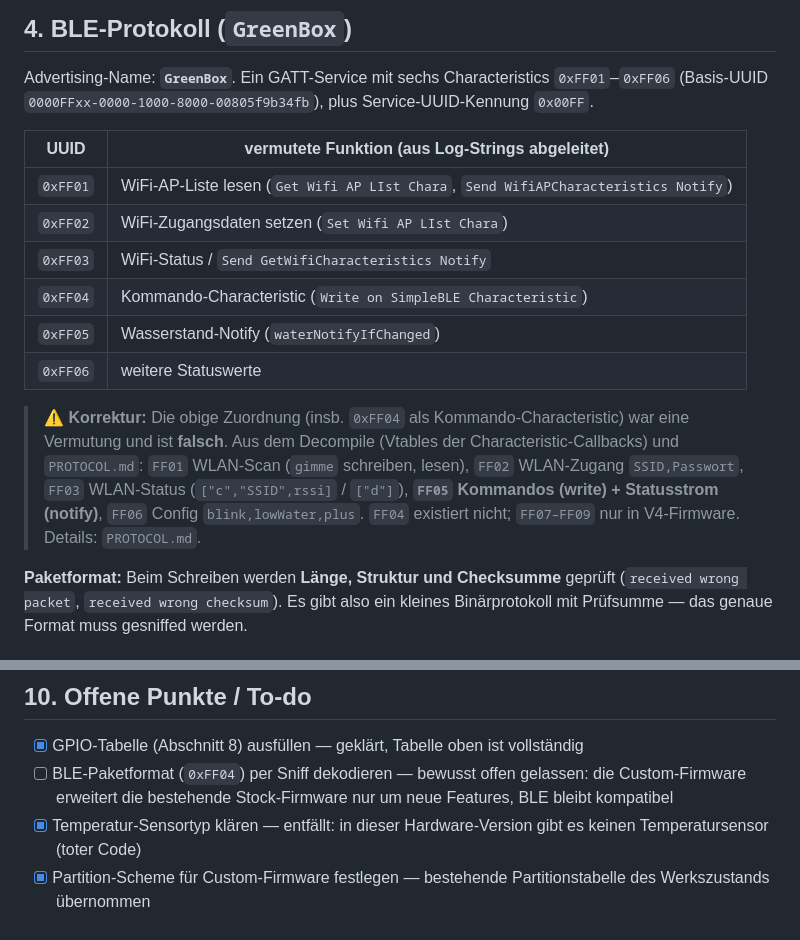
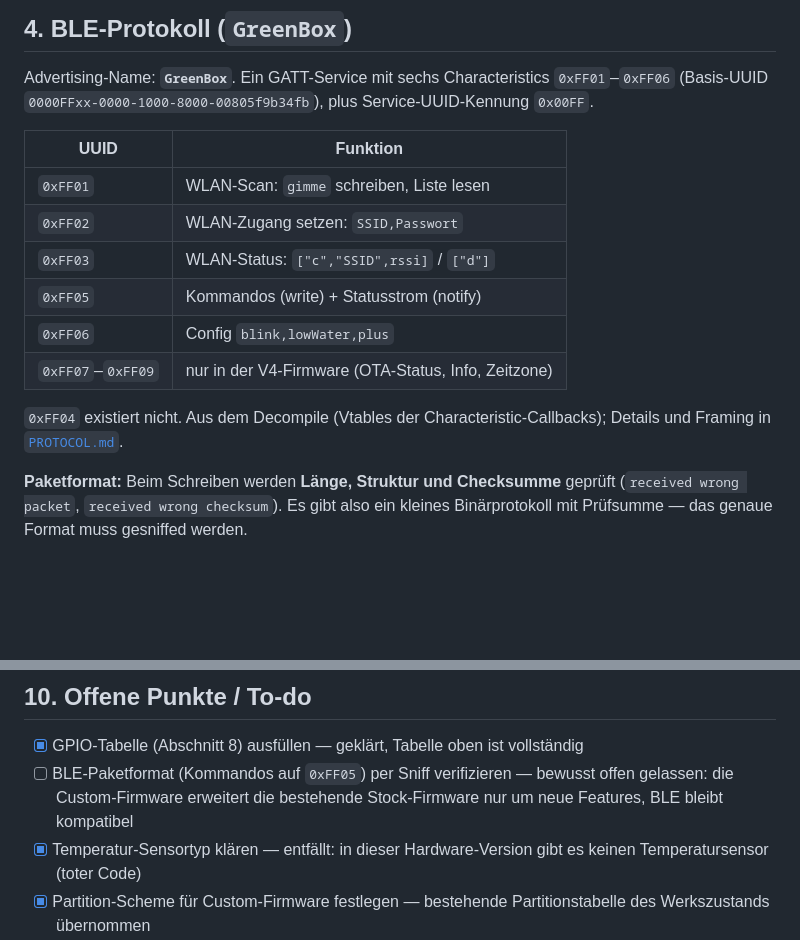
Before and after one commit to kurim/BerlinGreen-FW, a Markdown page: BerlinGreen_GreenBox_RE.md, 2 parts joined by grey strips. GitHub-like rendering; blank space fills up the shorter version.

```diff
--- a/BerlinGreen_GreenBox_RE.md
+++ b/BerlinGreen_GreenBox_RE.md
@@ -70,19 +70,16 @@
 
 Advertising-Name: **`GreenBox`**. Ein GATT-Service mit sechs Characteristics `0xFF01`–`0xFF06` (Basis-UUID `0000FFxx-0000-1000-8000-00805f9b34fb`), plus Service-UUID-Kennung `0x00FF`.
 
-| UUID | vermutete Funktion (aus Log-Strings abgeleitet) |
+| UUID | Funktion |
 |---|---|
-| `0xFF01` | WiFi-AP-Liste lesen (`Get Wifi AP LIst Chara`, `Send WifiAPCharacteristics Notify`) |
-| `0xFF02` | WiFi-Zugangsdaten setzen (`Set Wifi AP LIst Chara`) |
-| `0xFF03` | WiFi-Status / `Send GetWifiCharacteristics Notify` |
-| `0xFF04` | Kommando-Characteristic (`Write on SimpleBLE Characteristic`) |
-| `0xFF05` | Wasserstand-Notify (`waterNotifyIfChanged`) |
-| `0xFF06` | weitere Statuswerte |
+| `0xFF01` | WLAN-Scan: `gimme` schreiben, Liste lesen |
+| `0xFF02` | WLAN-Zugang setzen: `SSID,Passwort` |
+| `0xFF03` | WLAN-Status: `["c","SSID",rssi]` / `["d"]` |
+| `0xFF05` | Kommandos (write) + Statusstrom (notify) |
+| `0xFF06` | Config `blink,lowWater,plus` |
+| `0xFF07`–`0xFF09` | nur in der V4-Firmware (OTA-Status, Info, Zeitzone) |
 
-> ⚠️ **Korrektur:** Die obige Zuordnung (insb. `0xFF04` als Kommando-Characteristic) war eine Vermutung und ist **falsch**.
-> Aus dem Decompile (Vtables der Characteristic-Callbacks) und `PROTOCOL.md`: `FF01` WLAN-Scan (`gimme` schreiben, lesen),
-> `FF02` WLAN-Zugang `SSID,Passwort`, `FF03` WLAN-Status (`["c","SSID",rssi]` / `["d"]`), **`FF05` Kommandos (write) + Statusstrom (notify)**,
-> `FF06` Config `blink,lowWater,plus`. `FF04` existiert nicht; `FF07–FF09` nur in V4-Firmware. Details: `PROTOCOL.md`.
+`0xFF04` existiert nicht. Aus dem Decompile (Vtables der Characteristic-Callbacks); Details und Framing in [`PROTOCOL.md`](PROTOCOL.md).
 
 **Paketformat:** Beim Schreiben werden **Länge, Struktur und Checksumme** geprüft
 (`received wrong packet`, `received wrong checksum`). Es gibt also ein kleines Binärprotokoll mit Prüfsumme — das genaue Format muss gesniffed werden.
@@ -296,7 +293,7 @@ Falls du die Stockfirmware behalten willst: BLE sniffen und `GreenBox` von HA au
 ## 10. Offene Punkte / To-do
 
 - [x] GPIO-Tabelle (Abschnitt 8) ausfüllen — geklärt, Tabelle oben ist vollständig
-- [ ] BLE-Paketformat (`0xFF04`) per Sniff dekodieren — bewusst offen gelassen: die Custom-Firmware erweitert die bestehende Stock-Firmware nur um neue Features, BLE bleibt kompatibel
+- [ ] BLE-Paketformat (Kommandos auf `0xFF05`) per Sniff verifizieren — bewusst offen gelassen: die Custom-Firmware erweitert die bestehende Stock-Firmware nur um neue Features, BLE bleibt kompatibel
 - [x] Temperatur-Sensortyp klären — entfällt: in dieser Hardware-Version gibt es keinen Temperatursensor (toter Code)
 - [x] Partition-Scheme für Custom-Firmware festlegen — bestehende Partitionstabelle des Werkszustands übernommen
 - [ ] ESPHome-Config mit echten GPIOs testen — offen
```
Also changed, not shown: PROTOCOL.md (added, +162 -0 lines).
